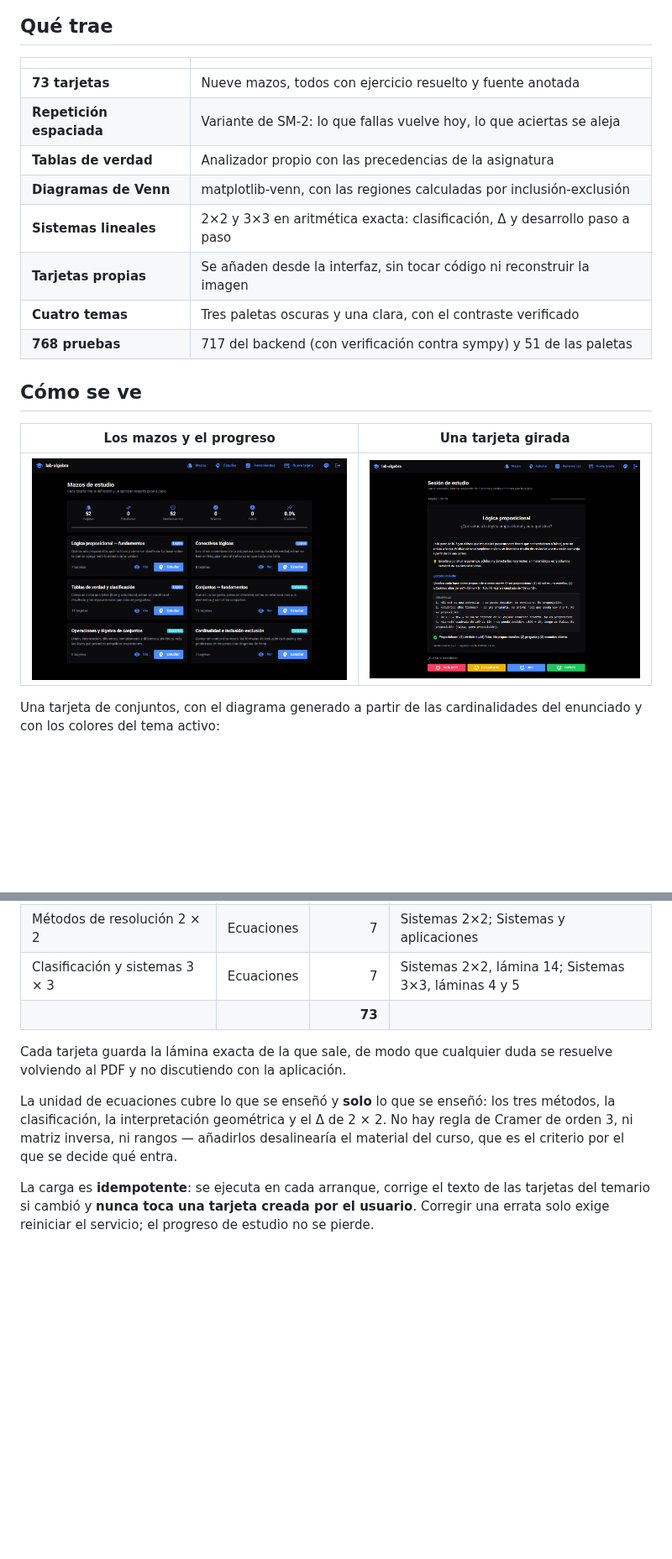
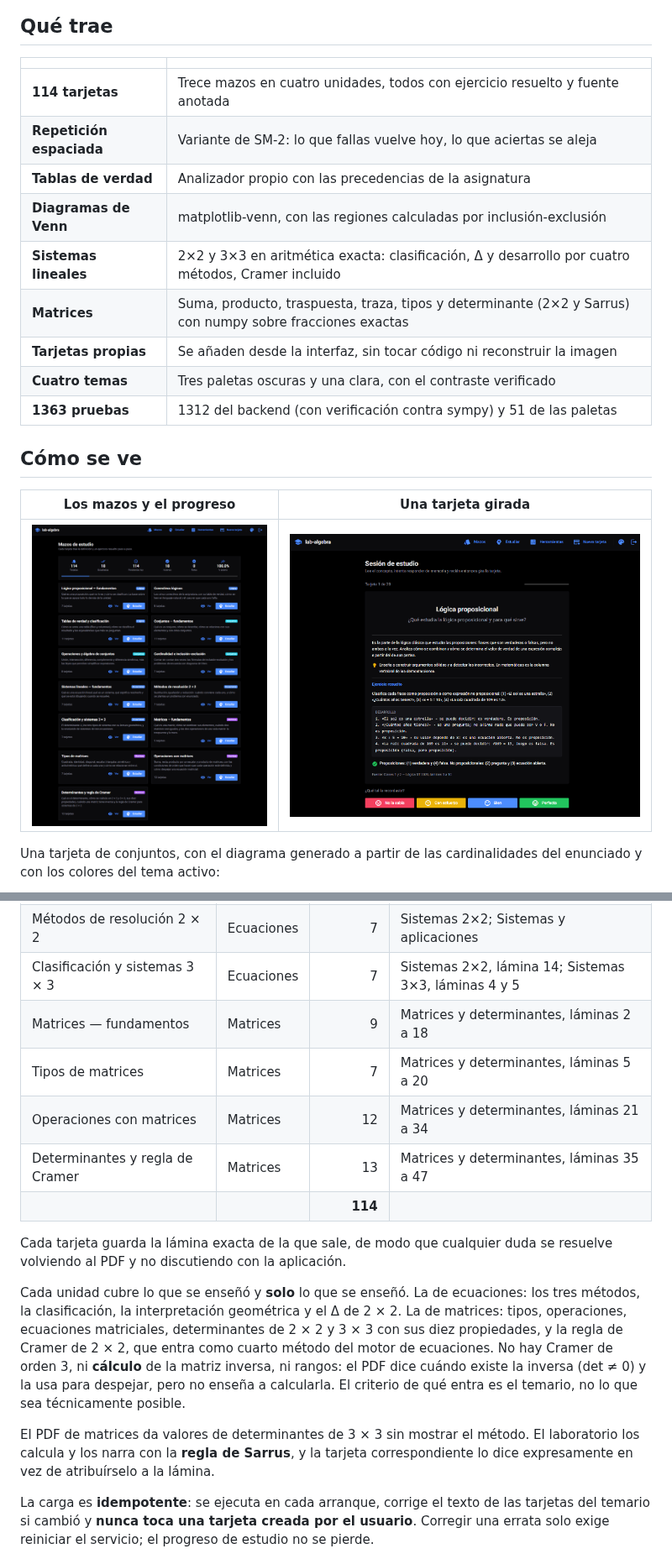
Before and after one commit to NicolasAndresCL/lab-algebra, a Markdown page: README.md, 2 parts joined by grey strips. Shown at 84% size. GitHub-like rendering; pictures changed too: docs/capturas/01-mazos.png; blank space fills up the shorter version.

```diff
--- a/README.md
+++ b/README.md
@@ -38,14 +39,15 @@ donde la respuesta es 1/3 aparece 1/3, nunca 0,333.
 
 | | |
 |---|---|
-| **73 tarjetas** | Nueve mazos, todos con ejercicio resuelto y fuente anotada |
+| **114 tarjetas** | Trece mazos en cuatro unidades, todos con ejercicio resuelto y fuente anotada |
 | **Repetición espaciada** | Variante de SM-2: lo que fallas vuelve hoy, lo que aciertas se aleja |
 | **Tablas de verdad** | Analizador propio con las precedencias de la asignatura |
 | **Diagramas de Venn** | matplotlib-venn, con las regiones calculadas por inclusión-exclusión |
-| **Sistemas lineales** | 2×2 y 3×3 en aritmética exacta: clasificación, Δ y desarrollo paso a paso |
+| **Sistemas lineales** | 2×2 y 3×3 en aritmética exacta: clasificación, Δ y desarrollo por cuatro métodos, Cramer incluido |
+| **Matrices** | Suma, producto, traspuesta, traza, tipos y determinante (2×2 y Sarrus) con numpy sobre fracciones exactas |
 | **Tarjetas propias** | Se añaden desde la interfaz, sin tocar código ni reconstruir la imagen |
 | **Cuatro temas** | Tres paletas oscuras y una clara, con el contraste verificado |
-| **768 pruebas** | 717 del backend (con verificación contra sympy) y 51 de las paletas |
+| **1363 pruebas** | 1312 del backend (con verificación contra sympy) y 51 de las paletas |
 
 ## Cómo se ve
 
@@ -285,16 +321,28 @@ es texto en español que puede cambiar sin romper nada.
 | Sistemas lineales — fundamentos | Ecuaciones | 7 | Sistemas de ecuaciones 2×2 y 3×3 |
 | Métodos de resolución 2 × 2 | Ecuaciones | 7 | Sistemas 2×2; Sistemas y aplicaciones |
 | Clasificación y sistemas 3 × 3 | Ecuaciones | 7 | Sistemas 2×2, lámina 14; Sistemas 3×3, láminas 4 y 5 |
-| | | **73** | |
+| Matrices — fundamentos | Matrices | 9 | Matrices y determinantes, láminas 2 a 18 |
+| Tipos de matrices | Matrices | 7 | Matrices y determinantes, láminas 5 a 20 |
+| Operaciones con matrices | Matrices | 12 | Matrices y determinantes, láminas 21 a 34 |
+| Determinantes y regla de Cramer | Matrices | 13 | Matrices y determinantes, láminas 35 a 47 |
+| | | **114** | |
 
 Cada tarjeta guarda la lámina exacta de la que sale, de modo que cualquier duda
 se resuelve volviendo al PDF y no discutiendo con la aplicación.
 
-La unidad de ecuaciones cubre lo que se enseñó y **solo** lo que se enseñó: los
-tres métodos, la clasificación, la interpretación geométrica y el Δ de 2 × 2.
-No hay regla de Cramer de orden 3, ni matriz inversa, ni rangos — añadirlos
-desalinearía el material del curso, que es el criterio por el que se decide qué
-entra.
+Cada unidad cubre lo que se enseñó y **solo** lo que se enseñó. La de
+ecuaciones: los tres métodos, la clasificación, la interpretación geométrica y
+el Δ de 2 × 2. La de matrices: tipos, operaciones, ecuaciones matriciales,
+determinantes de 2 × 2 y 3 × 3 con sus diez propiedades, y la regla de Cramer
+de 2 × 2, que entra como cuarto método del motor de ecuaciones. No hay Cramer
+de orden 3, ni **cálculo** de la matriz inversa, ni rangos: el PDF dice cuándo
+existe la inversa (det ≠ 0) y la usa para despejar, pero no enseña a
+calcularla. El criterio de qué entra es el temario, no lo que sea técnicamente
+posible.
+
+El PDF de matrices da valores de determinantes de 3 × 3 sin mostrar el método.
+El laboratorio los calcula y los narra con la **regla de Sarrus**, y la tarjeta
+correspondiente lo dice expresamente en vez de atribuírselo a la lámina.
 
 La carga es **idempotente**: se ejecuta en cada arranque, corrige el texto de
 las tarjetas del temario si cambió y **nunca toca una tarjeta creada por el
```
Also changed, not shown: other parts of README.md (+100 -26 lines), docs/capturas/08-herramientas-matrices.png (added), docs/capturas/09-tarjeta-determinante.png (added).
